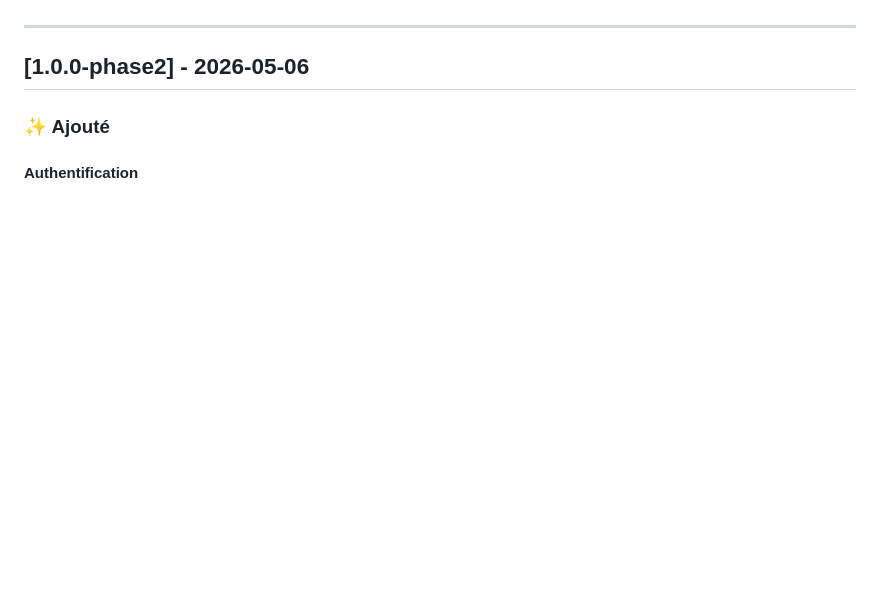
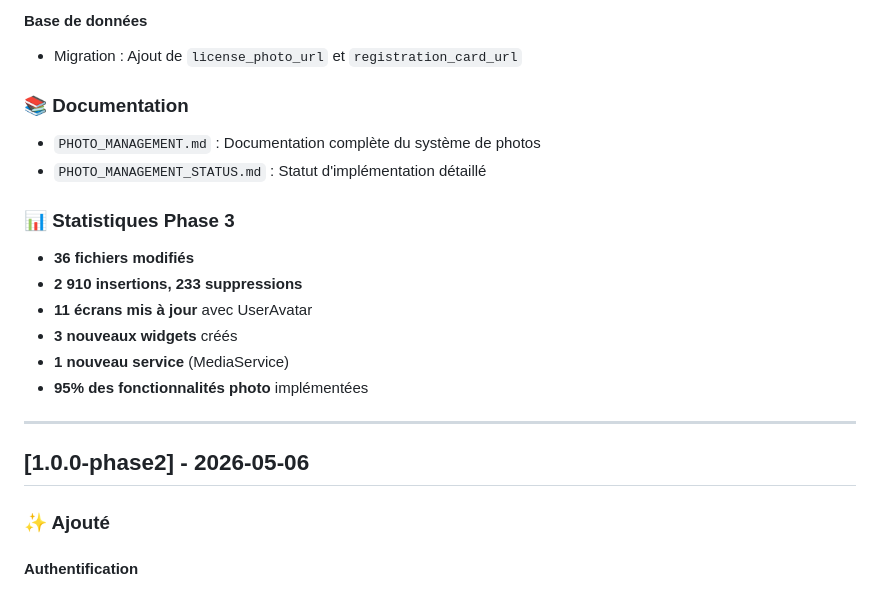
Before and after one commit to Mbonssu/AfriGo, a Markdown page: covoit/CHANGELOG.md, the part around one of its changes. Rendered like a GitHub page; blank space fills up the shorter version.

Commit message:
docs: Mise à jour du CHANGELOG pour la phase 3 - Gestion des photos

```diff
--- a/covoit/CHANGELOG.md
+++ b/covoit/CHANGELOG.md
@@ -7,3 +74,17 @@ et ce projet adhère au [Semantic Versioning](https://semver.org/lang/fr/).
+#### Base de données
+- Migration : Ajout de `license_photo_url` et `registration_card_url`
+
+### 📚 Documentation
+- `PHOTO_MANAGEMENT.md` : Documentation complète du système de photos
+- `PHOTO_MANAGEMENT_STATUS.md` : Statut d'implémentation détaillé
+
+### 📊 Statistiques Phase 3
+- **36 fichiers modifiés**
+- **2 910 insertions, 233 suppressions**
+- **11 écrans mis à jour** avec UserAvatar
+- **3 nouveaux widgets** créés
+- **1 nouveau service** (MediaService)
+- **95% des fonctionnalités photo** implémentées
 
 ---
 
```
Also changed, not shown: other parts of covoit/CHANGELOG.md (+67 -0 lines).
